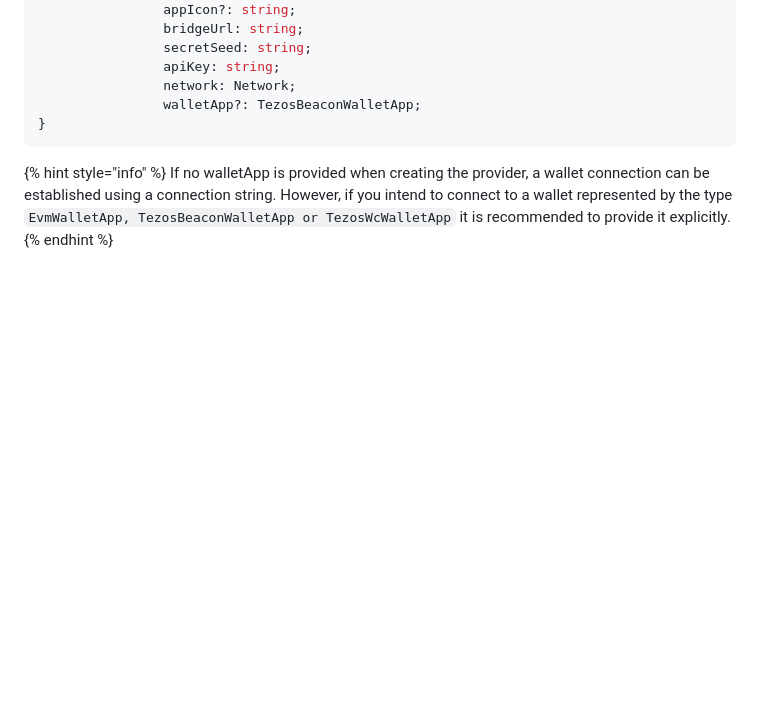
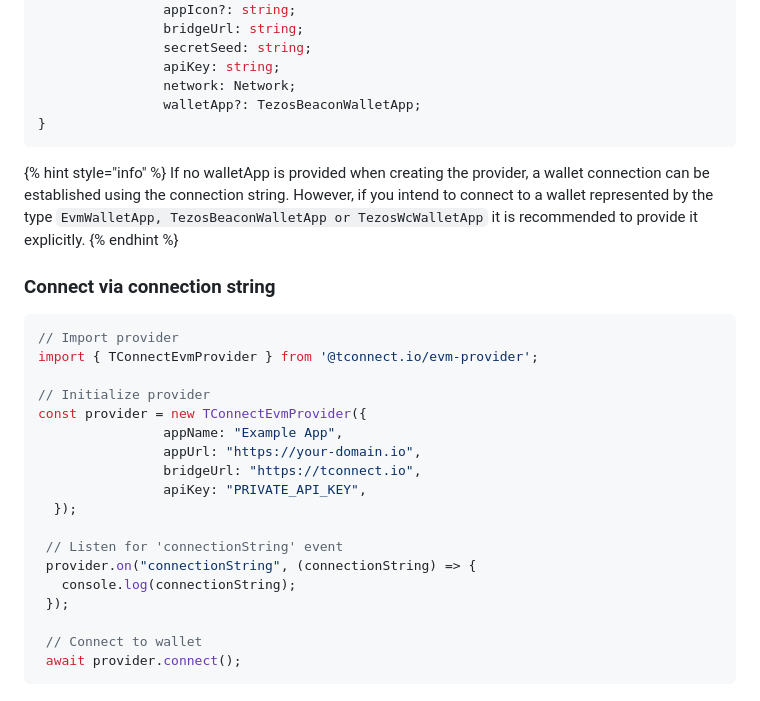
Before and after one commit to softstack/t-connect, a Markdown page: getting-started/implementation-guide/providers.md, the part around the change. Rendered like a GitHub page; blank space fills up the shorter version.

Commit message:
GITBOOK-41: added: connect via connection string

````diff
--- a/getting-started/implementation-guide/providers.md
+++ b/getting-started/implementation-guide/providers.md
@@ -111,5 +111,28 @@ TConnectTezosBeaconProviderOptions {
 ```
 
 {% hint style="info" %}
-If no walletApp is provided when creating the provider, a wallet connection can be established using a connection string. However, if you intend to connect to a wallet represented by the type `EvmWalletApp, TezosBeaconWalletApp or TezosWcWalletApp` it is recommended to provide it explicitly.
+If no walletApp is provided when creating the provider, a wallet connection can be established using the connection string. However, if you intend to connect to a wallet represented by the type `EvmWalletApp, TezosBeaconWalletApp or TezosWcWalletApp` it is recommended to provide it explicitly.
 {% endhint %}
+
+### Connect via connection string
+
+```typescript
+// Import provider
+import { TConnectEvmProvider } from '@tconnect.io/evm-provider';
+
+// Initialize provider
+const provider = new TConnectEvmProvider({
+                appName: "Example App",
+                appUrl: "https://your-domain.io",
+                bridgeUrl: "https://tconnect.io",
+                apiKey: "PRIVATE_API_KEY",
+  });
+
+ // Listen for 'connectionString' event
+ provider.on("connectionString", (connectionString) => {
+   console.log(connectionString);
+ });
+
+ // Connect to wallet
+ await provider.connect();
+```
````
